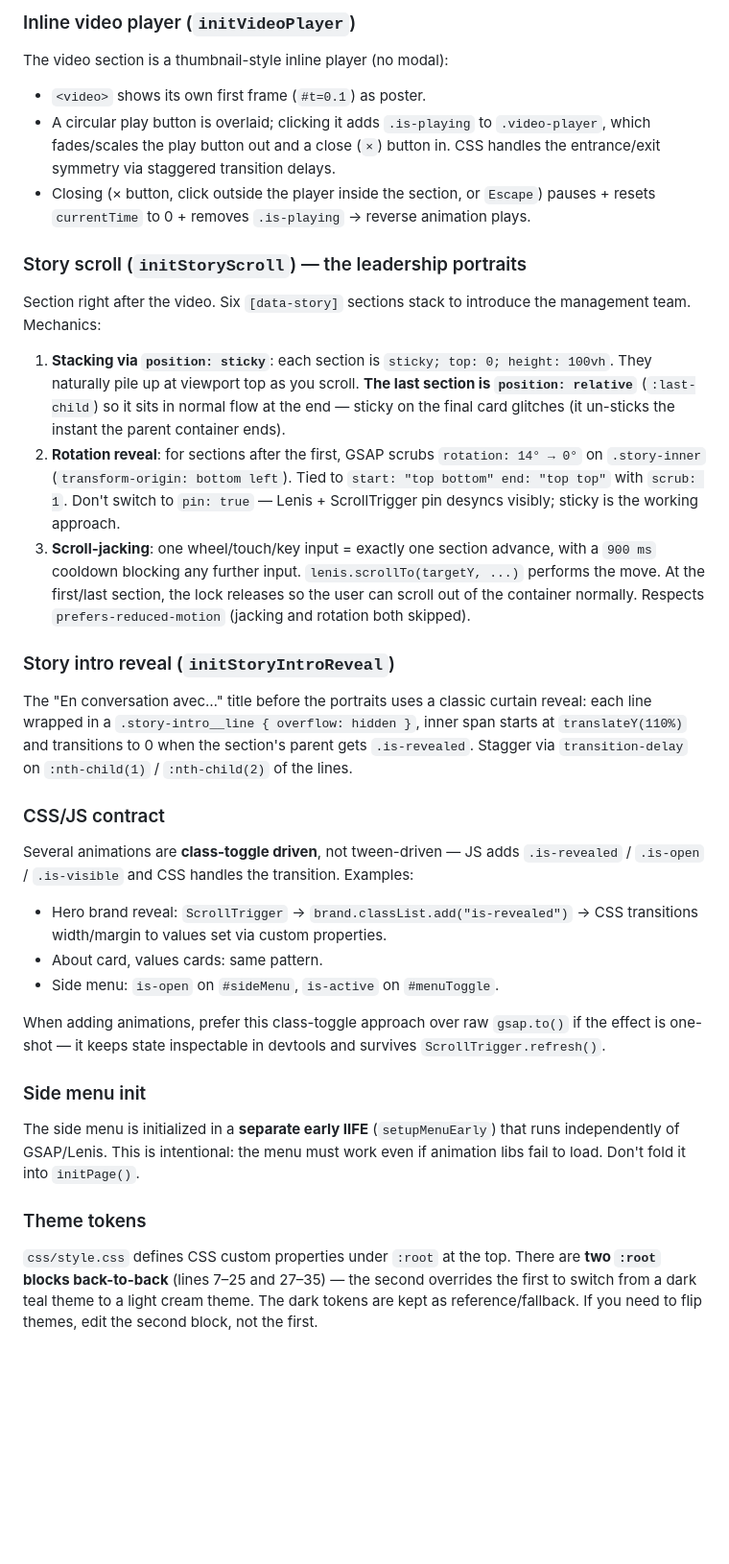
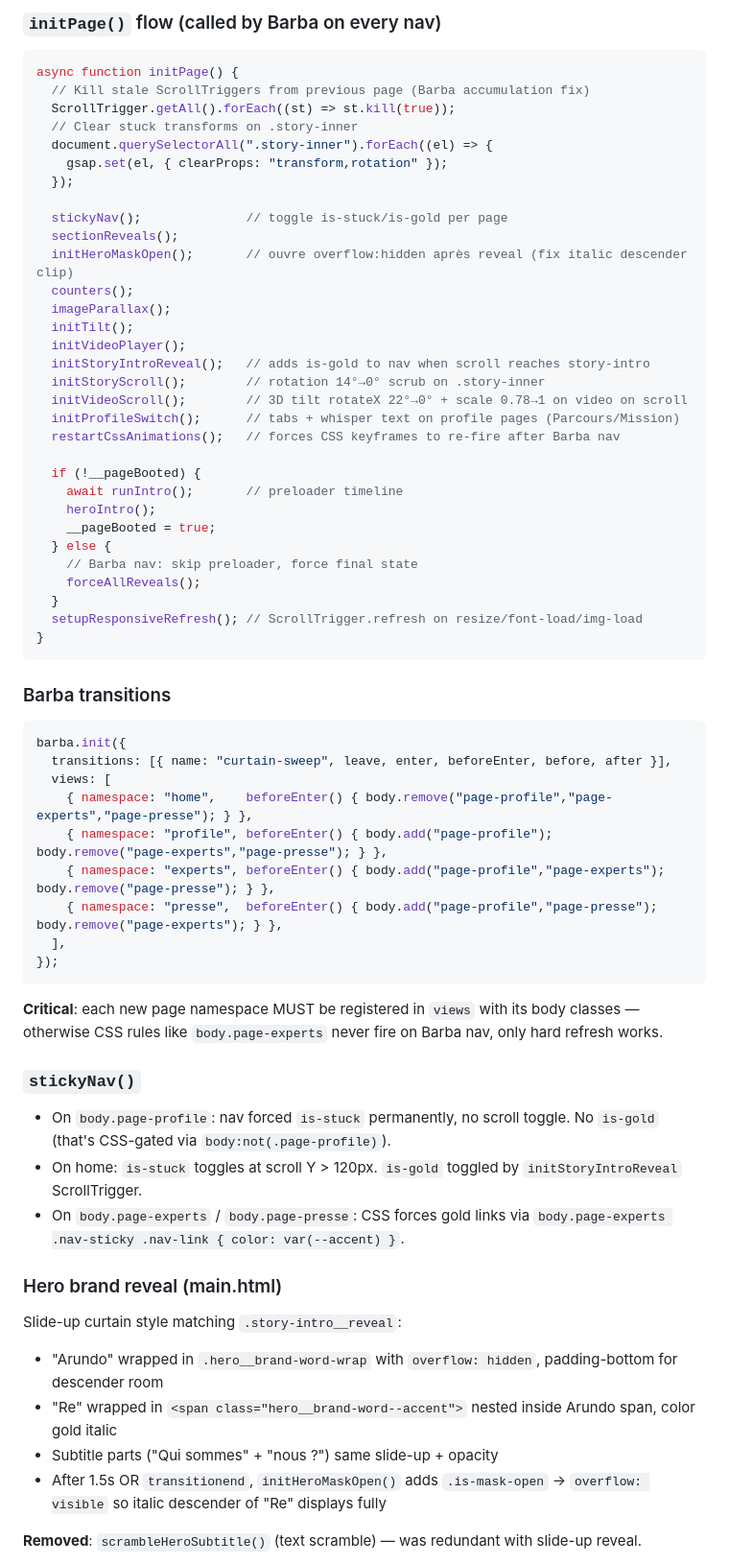
Before and after one commit to TerminaTorr45/arundore-, a Markdown page: CLAUDE.md, the part around one of its changes. Shown at 96% size. Drawn GitHub-style; blank space fills up the shorter version.

````diff
--- a/CLAUDE.md
+++ b/CLAUDE.md
@@ -48,30 +65,64 @@ Key flow on page load (`initPage` → `bootstrap`):
 
-### Inline video player (`initVideoPlayer`)
-The video section is a thumbnail-style inline player (no modal):
-- `<video>` shows its own first frame (`#t=0.1`) as poster.
-- A circular play button is overlaid; clicking it adds `.is-playing` to `.video-player`, which fades/scales the play button out and a close (`×`) button in. CSS handles the entrance/exit symmetry via staggered transition delays.
-- Closing (× button, click outside the player inside the section, or `Escape`) pauses + resets `currentTime` to 0 + removes `.is-playing` → reverse animation plays.
+### `initPage()` flow (called by Barba on every nav)
+```js
+async function initPage() {
+  // Kill stale ScrollTriggers from previous page (Barba accumulation fix)
+  ScrollTrigger.getAll().forEach((st) => st.kill(true));
+  // Clear stuck transforms on .story-inner
+  document.querySelectorAll(".story-inner").forEach((el) => {
+    gsap.set(el, { clearProps: "transform,rotation" });
+  });
 
-### Story scroll (`initStoryScroll`) — the leadership portraits
-Section right after the video. Six `[data-story]` sections stack to introduce the management team. Mechanics:
-1. **Stacking via `position: sticky`**: each section is `sticky; top: 0; height: 100vh`. They naturally pile up at viewport top as you scroll. **The last section is `position: relative`** (`:last-child`) so it sits in normal flow at the end — sticky on the final card glitches (it un-sticks the instant the parent container ends).
-2. **Rotation reveal**: for sections after the first, GSAP scrubs `rotation: 14° → 0°` on `.story-inner` (`transform-origin: bottom left`). Tied to `start: "top bottom" end: "top top"` with `scrub: 1`. Don't switch to `pin: true` — Lenis + ScrollTrigger pin desyncs visibly; sticky is the working approach.
-3. **Scroll-jacking**: one wheel/touch/key input = exactly one section advance, with a `900 ms` cooldown blocking any further input. `lenis.scrollTo(targetY, ...)` performs the move. At the first/last section, the lock releases so the user can scroll out of the container normally. Respects `prefers-reduced-motion` (jacking and rotation both skipped).
+  stickyNav();              // toggle is-stuck/is-gold per page
+  sectionReveals();
+  initHeroMaskOpen();       // ouvre overflow:hidden après reveal (fix italic descender clip)
+  counters();
+  imageParallax();
+  initTilt();
+  initVideoPlayer();
+  initStoryIntroReveal();   // adds is-gold to nav when scroll reaches story-intro
+  initStoryScroll();        // rotation 14°→0° scrub on .story-inner
+  initVideoScroll();        // 3D tilt rotateX 22°→0° + scale 0.78→1 on video on scroll
+  initProfileSwitch();      // tabs + whisper text on profile pages (Parcours/Mission)
+  restartCssAnimations();   // forces CSS keyframes to re-fire after Barba nav
 
-### Story intro reveal (`initStoryIntroReveal`)
-The "En conversation avec…" title before the portraits uses a classic curtain reveal: each line wrapped in a `.story-intro__line { overflow: hidden }`, inner span starts at `translateY(110%)` and transitions to 0 when the section's parent gets `.is-revealed`. Stagger via `transition-delay` on `:nth-child(1)` / `:nth-child(2)` of the lines.
+  if (!__pageBooted) {
+    await runIntro();       // preloader timeline
+    heroIntro();
+    __pageBooted = true;
+  } else {
+    // Barba nav: skip preloader, force final state
+    forceAllReveals();
+  }
+  setupResponsiveRefresh(); // ScrollTrigger.refresh on resize/font-load/img-load
+}
+```
 
-### CSS/JS contract
-Several animations are **class-toggle driven**, not tween-driven — JS adds `.is-revealed` / `.is-open` / `.is-visible` and CSS handles the transition. Examples:
-- Hero brand reveal: `ScrollTrigger` → `brand.classList.add("is-revealed")` → CSS transitions width/margin to values set via custom properties.
-- About card, values cards: same pattern.
-- Side menu: `is-open` on `#sideMenu`, `is-active` on `#menuToggle`.
+### Barba transitions
+```js
+barba.init({
+  transitions: [{ name: "curtain-sweep", leave, enter, beforeEnter, before, after }],
+  views: [
+    { namespace: "home",    beforeEnter() { body.remove("page-profile","page-experts","page-presse"); } },
+    { namespace: "profile", beforeEnter() { body.add("page-profile"); body.remove("page-experts","page-presse"); } },
+    { namespace: "experts", beforeEnter() { body.add("page-profile","page-experts"); body.remove("page-presse"); } },
+    { namespace: "presse",  beforeEnter() { body.add("page-profile","page-presse"); body.remove("page-experts"); } },
+  ],
+});
+```
+**Critical**: each new page namespace MUST be registered in `views` with its body classes — otherwise CSS rules like `body.page-experts` never fire on Barba nav, only hard refresh works.
 
-When adding animations, prefer this class-toggle approach over raw `gsap.to()` if the effect is one-shot — it keeps state inspectable in devtools and survives `ScrollTrigger.refresh()`.
+### `stickyNav()`
+- On `body.page-profile`: nav forced `is-stuck` permanently, no scroll toggle. No `is-gold` (that's CSS-gated via `body:not(.page-profile)`).
+- On home: `is-stuck` toggles at scroll Y > 120px. `is-gold` toggled by `initStoryIntroReveal` ScrollTrigger.
+- On `body.page-experts` / `body.page-presse`: CSS forces gold links via `body.page-experts .nav-sticky .nav-link { color: var(--accent) }`.
 
-### Side menu init
-The side menu is initialized in a **separate early IIFE** (`setupMenuEarly`) that runs independently of GSAP/Lenis. This is intentional: the menu must work even if animation libs fail to load. Don't fold it into `initPage()`.
+### Hero brand reveal (main.html)
+Slide-up curtain style matching `.story-intro__reveal`:
+- "Arundo" wrapped in `.hero__brand-word-wrap` with `overflow: hidden`, padding-bottom for descender room
+- "Re" wrapped in `<span class="hero__brand-word--accent">` nested inside Arundo span, color gold italic
+- Subtitle parts ("Qui sommes" + "nous ?") same slide-up + opacity
+- After 1.5s OR `transitionend`, `initHeroMaskOpen()` adds `.is-mask-open` → `overflow: visible` so italic descender of "Re" displays fully
 
-### Theme tokens
-`css/style.css` defines CSS custom properties under `:root` at the top. There are **two `:root` blocks back-to-back** (lines 7–25 and 27–35) — the second overrides the first to switch from a dark teal theme to a light cream theme. The dark tokens are kept as reference/fallback. If you need to flip themes, edit the second block, not the first.
+**Removed**: `scrambleHeroSubtitle()` (text scramble) — was redundant with slide-up reveal.
 
````
Also changed, not shown: other parts of CLAUDE.md (+132 -35 lines).
